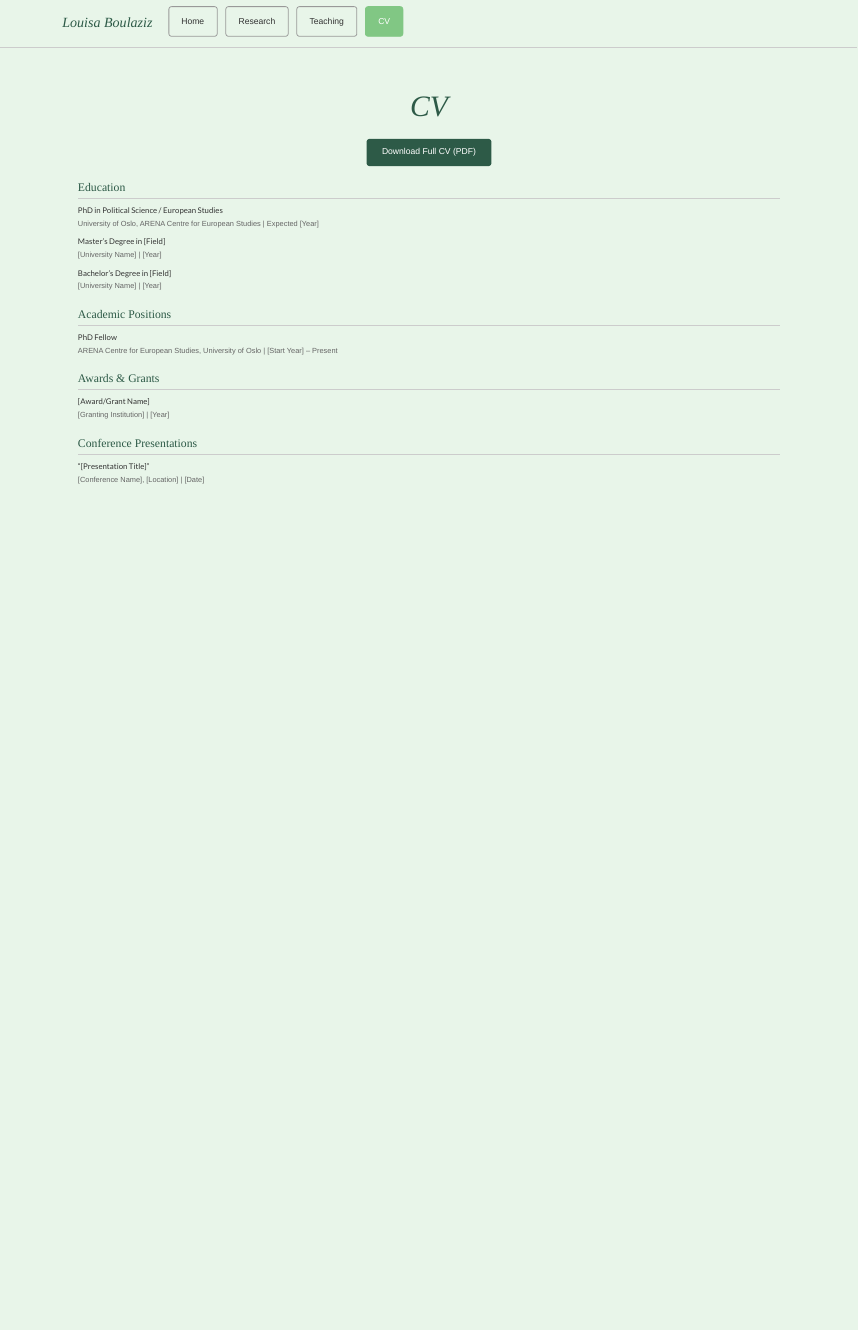
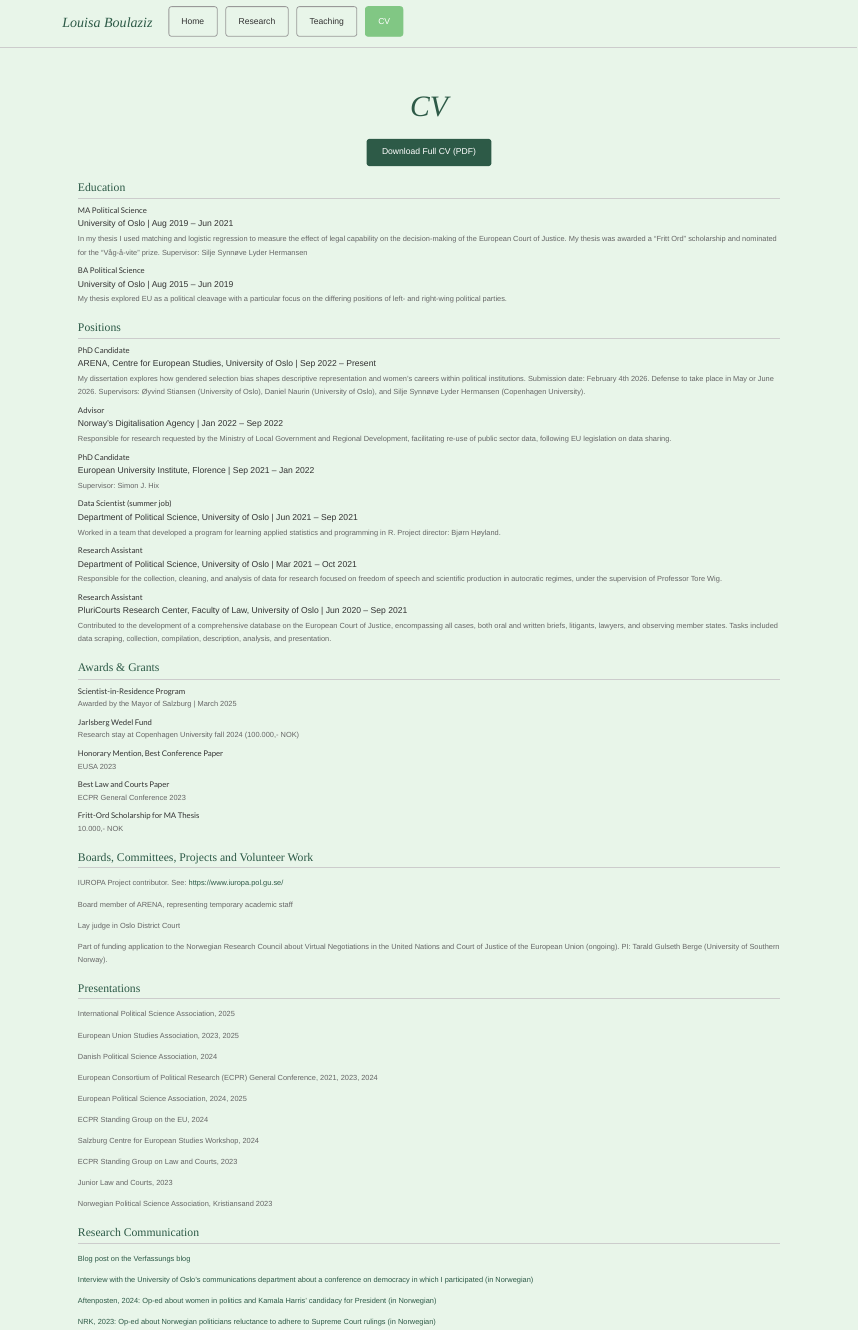
Before and after one commit to louisabo/louisabo.github.io, an R Markdown document (cv.Rmd): the page in a window 1100 px wide, from its top. The pictures show the output file cv.html that the author committed with the source, opened offline; library style sheets and scripts come from the installed R packages.

Commit message:
changes to CV CITE

```diff
--- a/cv.Rmd
+++ b/cv.Rmd
@@ -10,27 +10,55 @@
 ### Education
 
 <div class="cv-entry">
-#### PhD in Political Science / European Studies
-University of Oslo, ARENA Centre for European Studies | Expected [Year]
+#### MA Political Science
+University of Oslo | Aug 2019 – Jun 2021
+<p>In my thesis I used matching and logistic regression to measure the effect of legal capability on the decision-making of the European Court of Justice. My thesis was awarded a "Fritt Ord" scholarship and nominated for the "Våg-å-vite" prize. Supervisor: Silje Synnøve Lyder Hermansen</p>
 </div>
 
 <div class="cv-entry">
-#### Master's Degree in [Field]
-[University Name] | [Year]
-</div>
-
-<div class="cv-entry">
-#### Bachelor's Degree in [Field]
-[University Name] | [Year]
+#### BA Political Science
+University of Oslo | Aug 2015 – Jun 2019
+<p>My thesis explored EU as a political cleavage with a particular focus on the differing positions of left- and right-wing political parties.</p>
 </div>
 </div>
 
 <div class="cv-section">
-### Academic Positions
+### Positions
 
 <div class="cv-entry">
-#### PhD Fellow
-ARENA Centre for European Studies, University of Oslo | [Start Year] – Present
+#### PhD Candidate
+ARENA, Centre for European Studies, University of Oslo | Sep 2022 – Present
+<p>My dissertation explores how gendered selection bias shapes descriptive representation and women's careers within political institutions. Submission date: February 4th 2026. Defense to take place in May or June 2026. Supervisors: Øyvind Stiansen (University of Oslo), Daniel Naurin (University of Oslo), and Silje Synnøve Lyder Hermansen (Copenhagen University).</p>
+</div>
+
+<div class="cv-entry">
+#### Advisor
+Norway's Digitalisation Agency | Jan 2022 – Sep 2022
+<p>Responsible for research requested by the Ministry of Local Government and Regional Development, facilitating re-use of public sector data, following EU legislation on data sharing.</p>
+</div>
+
+<div class="cv-entry">
+#### PhD Candidate
+European University Institute, Florence | Sep 2021 – Jan 2022
+<p>Supervisor: Simon J. Hix</p>
+</div>
+
+<div class="cv-entry">
+#### Data Scientist (summer job)
+Department of Political Science, University of Oslo | Jun 2021 – Sep 2021
+<p>Worked in a team that developed a program for learning applied statistics and programming in R. Project director: Bjørn Høyland.</p>
+</div>
+
+<div class="cv-entry">
+#### Research Assistant
+Department of Political Science, University of Oslo | Mar 2021 – Oct 2021
+<p>Responsible for the collection, cleaning, and analysis of data for research focused on freedom of speech and scientific production in autocratic regimes, under the supervision of Professor Tore Wig.</p>
+</div>
+
+<div class="cv-entry">
+#### Research Assistant
+PluriCourts Research Center, Faculty of Law, University of Oslo | Jun 2020 – Sep 2021
+<p>Contributed to the development of a comprehensive database on the European Court of Justice, encompassing all cases, both oral and written briefs, litigants, lawyers, and observing member states. Tasks included data scraping, collection, compilation, description, analysis, and presentation.</p>
 </div>
 </div>
 
@@ -38,16 +66,111 @@
 ### Awards & Grants
 
 <div class="cv-entry">
-#### [Award/Grant Name]
-[Granting Institution] | [Year]
+#### Scientist-in-Residence Program
+Awarded by the Mayor of Salzburg | March 2025
+</div>
+
+<div class="cv-entry">
+#### Jarlsberg Wedel Fund
+Research stay at Copenhagen University fall 2024 (100.000,- NOK)
+</div>
+
+<div class="cv-entry">
+#### Honorary Mention, Best Conference Paper
+EUSA 2023
+</div>
+
+<div class="cv-entry">
+#### Best Law and Courts Paper
+ECPR General Conference 2023
+</div>
+
+<div class="cv-entry">
+#### Fritt-Ord Scholarship for MA Thesis
+10.000,- NOK
 </div>
 </div>
 
 <div class="cv-section">
-### Conference Presentations
+### Boards, Committees, Projects and Volunteer Work
 
 <div class="cv-entry">
-#### "[Presentation Title]"
-[Conference Name], [Location] | [Date]
+<p>IUROPA Project contributor. See: <a href="https://www.iuropa.pol.gu.se/" target="_blank">https://www.iuropa.pol.gu.se/</a></p>
+</div>
+
+<div class="cv-entry">
+<p>Board member of ARENA, representing temporary academic staff</p>
+</div>
+
+<div class="cv-entry">
+<p>Lay judge in Oslo District Court</p>
+</div>
+
+<div class="cv-entry">
+<p>Part of funding application to the Norwegian Research Council about Virtual Negotiations in the United Nations and Court of Justice of the European Union (ongoing). PI: Tarald Gulseth Berge (University of Southern Norway).</p>
 </div>
 </div>
+
+<div class="cv-section">
+### Presentations
+
+<div class="cv-entry">
+<p>International Political Science Association, 2025</p>
+</div>
+
+<div class="cv-entry">
+<p>European Union Studies Association, 2023, 2025</p>
+</div>
+
+<div class="cv-entry">
+<p>Danish Political Science Association, 2024</p>
+</div>
+
+<div class="cv-entry">
+<p>European Consortium of Political Research (ECPR) General Conference, 2021, 2023, 2024</p>
+</div>
+
+<div class="cv-entry">
+<p>European Political Science Association, 2024, 2025</p>
+</div>
+
+<div class="cv-entry">
+<p>ECPR Standing Group on the EU, 2024</p>
+</div>
+
+<div class="cv-entry">
+<p>Salzburg Centre for European Studies Workshop, 2024</p>
+</div>
+
+<div class="cv-entry">
+<p>ECPR Standing Group on Law and Courts, 2023</p>
+</div>
+
+<div class="cv-entry">
+<p>Junior Law and Courts, 2023</p>
+</div>
+
+<div class="cv-entry">
+<p>Norwegian Political Science Association, Kristiansand 2023</p>
+</div>
+</div>
+
+<div class="cv-section">
+### Research Communication
+
+<div class="cv-entry">
+<p><a href="https://verfassungsblog.de/is-the-european-court-of-justice-a-protector-of-the-weak/" target="_blank">Blog post on the Verfassungs blog</a></p>
+</div>
+
+<div class="cv-entry">
+<p><a href="https://www.sv.uio.no/isv/forskning/aktuelt/aktuelle-saker/2024/forsok-pa-lerdom-fra-et-demokratisk-kongedomme.html" target="_blank">Interview with the University of Oslo's communications department about a conference on democracy in which I participated (in Norwegian)</a></p>
+</div>
+
+<div class="cv-entry">
+<p><a href="https://www.aftenposten.no/meninger/kronikk/i/Vz6xk4/kamala-harris-kan-bli-den-beste-presidenten-i-usas-historie" target="_blank">Aftenposten, 2024: Op-ed about women in politics and Kamala Harris' candidacy for President (in Norwegian)</a></p>
+</div>
+
+<div class="cv-entry">
+<p><a href="https://www.nrk.no/ytring/tilliten-til-politikerne-henger-i-en-tynn-trad-1.16594279" target="_blank">NRK, 2023: Op-ed about Norwegian politicians reluctance to adhere to Supreme Court rulings (in Norwegian)</a></p>
+</div>
+</div>
```
Also changed, not shown: cv.html.
